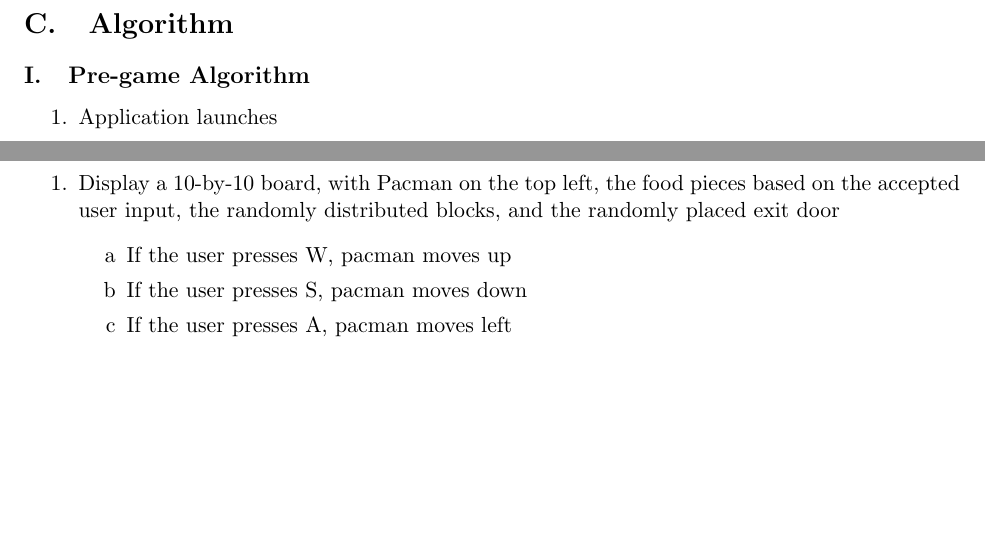
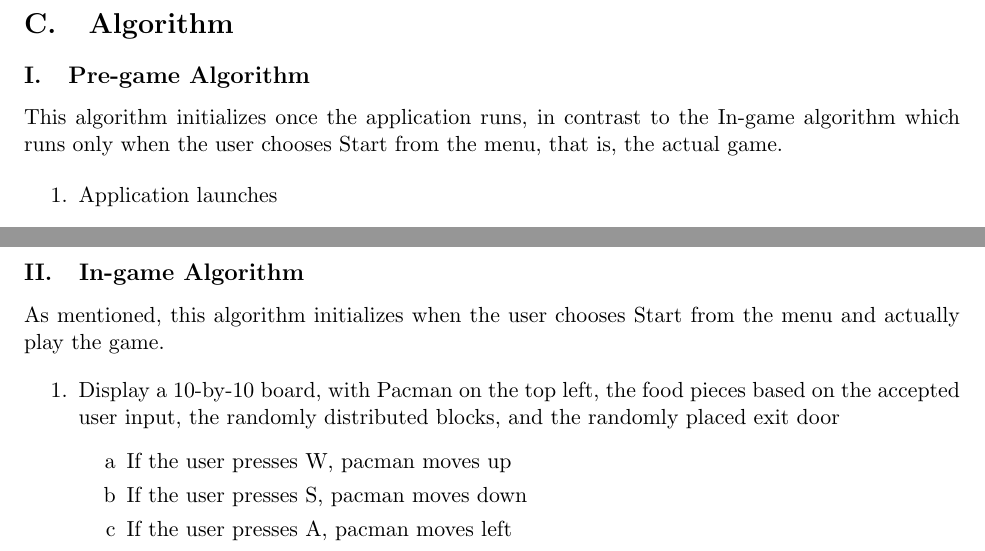
Before and after one commit to brymer-meneses/ghostless_pacman, a LaTeX document (docs/documentation.tex, which reads docs/parts/algorithm.tex): two parts of pages 7 and 8 of 11, joined at a grey line, cut so that both start at the same text, the shorter picture padded with empty space. Compiled offline with pdfLaTeX.

Commit message:
describe algorithms

```diff
--- a/docs/parts/algorithm.tex
+++ b/docs/parts/algorithm.tex
@@ -1,5 +1,7 @@
 \section{Algorithm}
 \subsection{Pre-game Algorithm}
+
+This algorithm initializes once the application runs, in contrast to the In-game algorithm which runs only when the user chooses Start from the menu, that is, the actual game.
 
 \begin{enumerate}
     \item Application launches
@@ -57,6 +59,8 @@
 
 \subsection{In-game Algorithm}
 
+As mentioned, this algorithm initializes when the user chooses Start from the menu and actually play the game.
+
 \begin{enumerate}
     \item Display a 10-by-10 board, with Pacman on the top left, the food
         pieces based on the accepted user input, the randomly distributed
```
